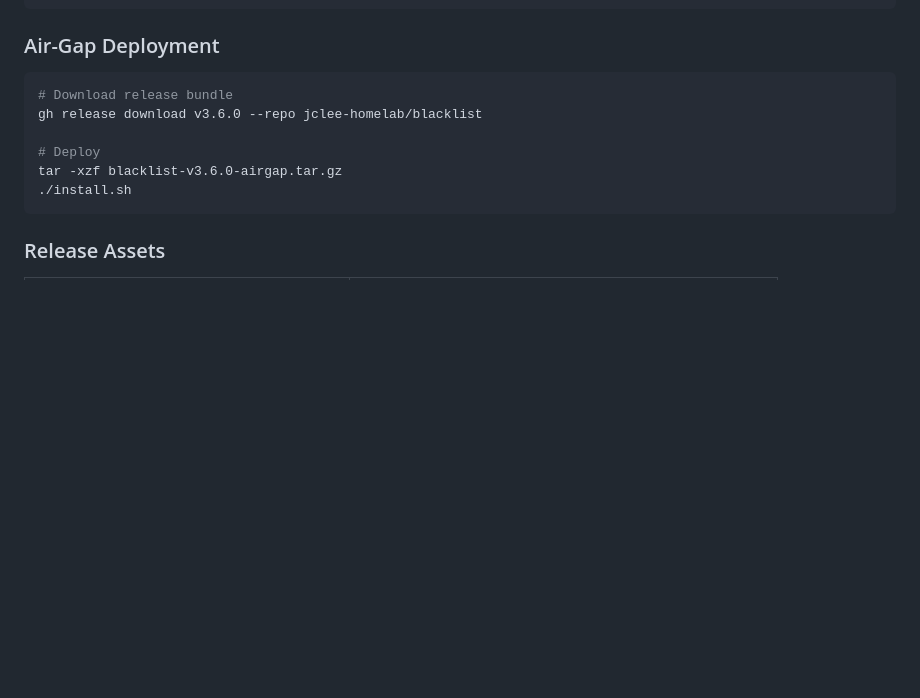
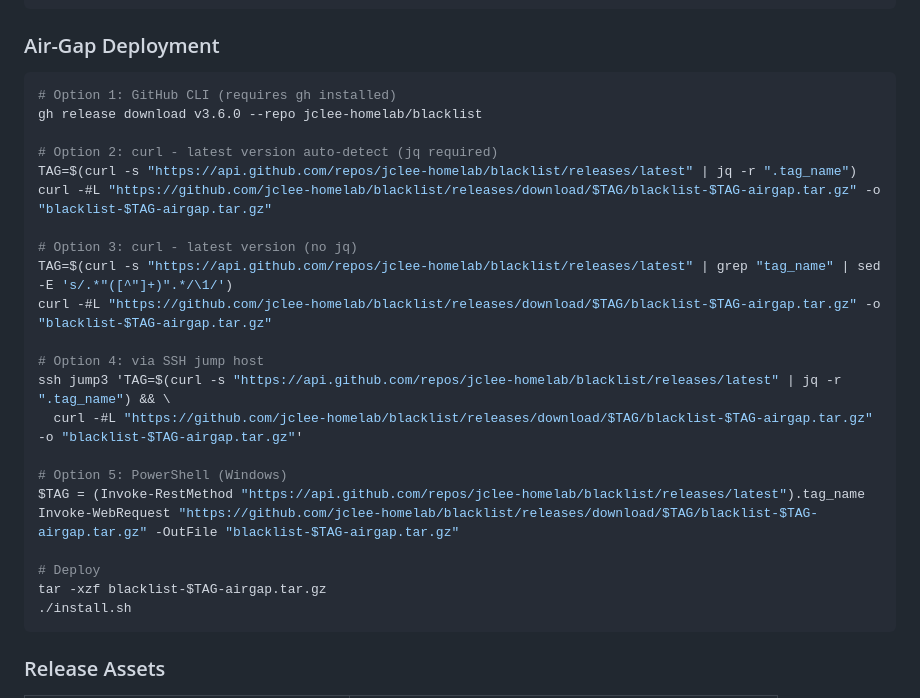
Before and after one commit to jclee-lab/blacklist, a Markdown page: AGENTS.md, the part around the change. GitHub-like rendering; blank space fills up the shorter version.

Commit message:
docs: add air-gap deployment options (curl, ssh jump, PowerShell)

````diff
--- a/AGENTS.md
+++ b/AGENTS.md
@@ -38,11 +38,27 @@ git push origin master v3.6.0
 ### Air-Gap Deployment
 
 ```bash
-# Download release bundle
+# Option 1: GitHub CLI (requires gh installed)
 gh release download v3.6.0 --repo jclee-homelab/blacklist
 
+# Option 2: curl - latest version auto-detect (jq required)
+TAG=$(curl -s "https://api.github.com/repos/jclee-homelab/blacklist/releases/latest" | jq -r ".tag_name")
+curl -#L "https://github.com/jclee-homelab/blacklist/releases/download/$TAG/blacklist-$TAG-airgap.tar.gz" -o "blacklist-$TAG-airgap.tar.gz"
+
+# Option 3: curl - latest version (no jq)
+TAG=$(curl -s "https://api.github.com/repos/jclee-homelab/blacklist/releases/latest" | grep "tag_name" | sed -E 's/.*"([^"]+)".*/\1/')
+curl -#L "https://github.com/jclee-homelab/blacklist/releases/download/$TAG/blacklist-$TAG-airgap.tar.gz" -o "blacklist-$TAG-airgap.tar.gz"
+
+# Option 4: via SSH jump host
+ssh jump3 'TAG=$(curl -s "https://api.github.com/repos/jclee-homelab/blacklist/releases/latest" | jq -r ".tag_name") && \
+  curl -#L "https://github.com/jclee-homelab/blacklist/releases/download/$TAG/blacklist-$TAG-airgap.tar.gz" -o "blacklist-$TAG-airgap.tar.gz"'
+
+# Option 5: PowerShell (Windows)
+$TAG = (Invoke-RestMethod "https://api.github.com/repos/jclee-homelab/blacklist/releases/latest").tag_name
+Invoke-WebRequest "https://github.com/jclee-homelab/blacklist/releases/download/$TAG/blacklist-$TAG-airgap.tar.gz" -OutFile "blacklist-$TAG-airgap.tar.gz"
+
 # Deploy
-tar -xzf blacklist-v3.6.0-airgap.tar.gz
+tar -xzf blacklist-$TAG-airgap.tar.gz
 ./install.sh
 ```
 
````
